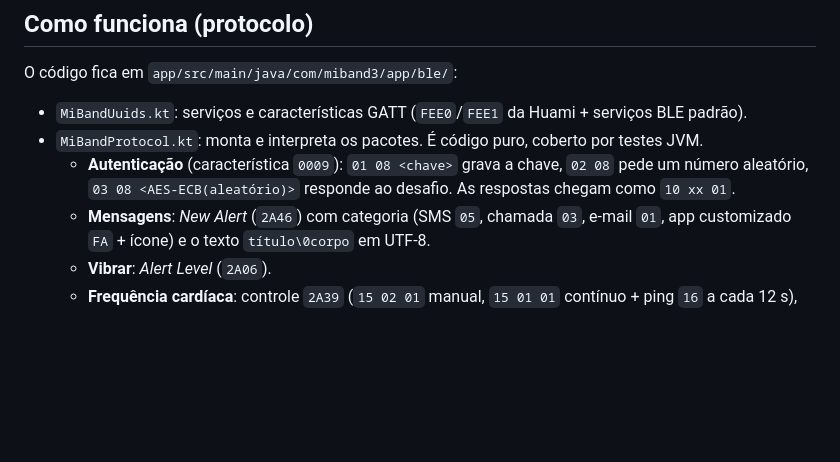
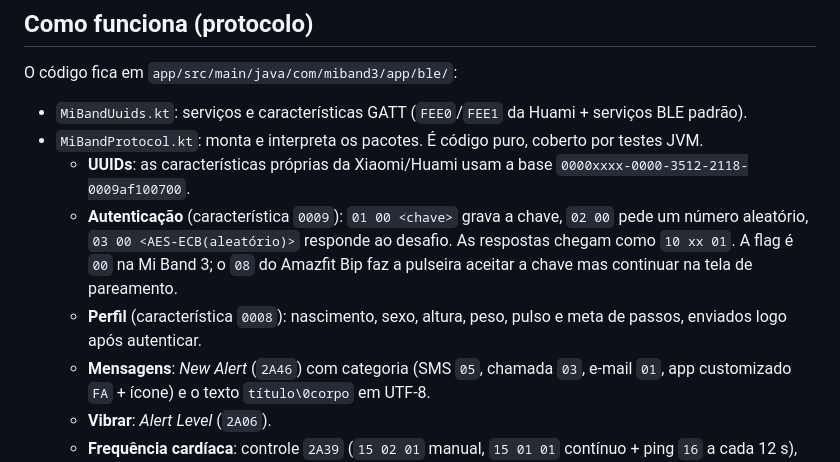
Before and after one commit to adriano2bx/miband3, a Markdown page: README.md, the part around the change. GitHub-like rendering; blank space fills up the shorter version.

Commit message:
README: documentar UUID base, flag de autenticação e perfil da Mi Band 3
Co-Authored-By: Claude Opus 5.5 <noreply@anthropic.com>
Claude-Session: https://claude.ai/code/session_015ujd1MNPNAs8ZkFTPwGyBm

```diff
--- a/README.md
+++ b/README.md
@@ -51,7 +51,9 @@ O código fica em `app/src/main/java/com/miband3/app/ble/`:
 
 - `MiBandUuids.kt`: serviços e características GATT (`FEE0`/`FEE1` da Huami + serviços BLE padrão).
 - `MiBandProtocol.kt`: monta e interpreta os pacotes. É código puro, coberto por testes JVM.
-  - **Autenticação** (característica `0009`): `01 08 <chave>` grava a chave, `02 08` pede um número aleatório, `03 08 <AES-ECB(aleatório)>` responde ao desafio. As respostas chegam como `10 xx 01`.
+  - **UUIDs**: as características próprias da Xiaomi/Huami usam a base `0000xxxx-0000-3512-2118-0009af100700`.
+  - **Autenticação** (característica `0009`): `01 00 <chave>` grava a chave, `02 00` pede um número aleatório, `03 00 <AES-ECB(aleatório)>` responde ao desafio. As respostas chegam como `10 xx 01`. A flag é `00` na Mi Band 3; o `08` do Amazfit Bip faz a pulseira aceitar a chave mas continuar na tela de pareamento.
+  - **Perfil** (característica `0008`): nascimento, sexo, altura, peso, pulso e meta de passos, enviados logo após autenticar.
   - **Mensagens**: *New Alert* (`2A46`) com categoria (SMS `05`, chamada `03`, e-mail `01`, app customizado `FA` + ícone) e o texto `título\0corpo` em UTF-8.
   - **Vibrar**: *Alert Level* (`2A06`).
   - **Frequência cardíaca**: controle `2A39` (`15 02 01` manual, `15 01 01` contínuo + ping `16` a cada 12 s), leitura em `2A37`.
```
